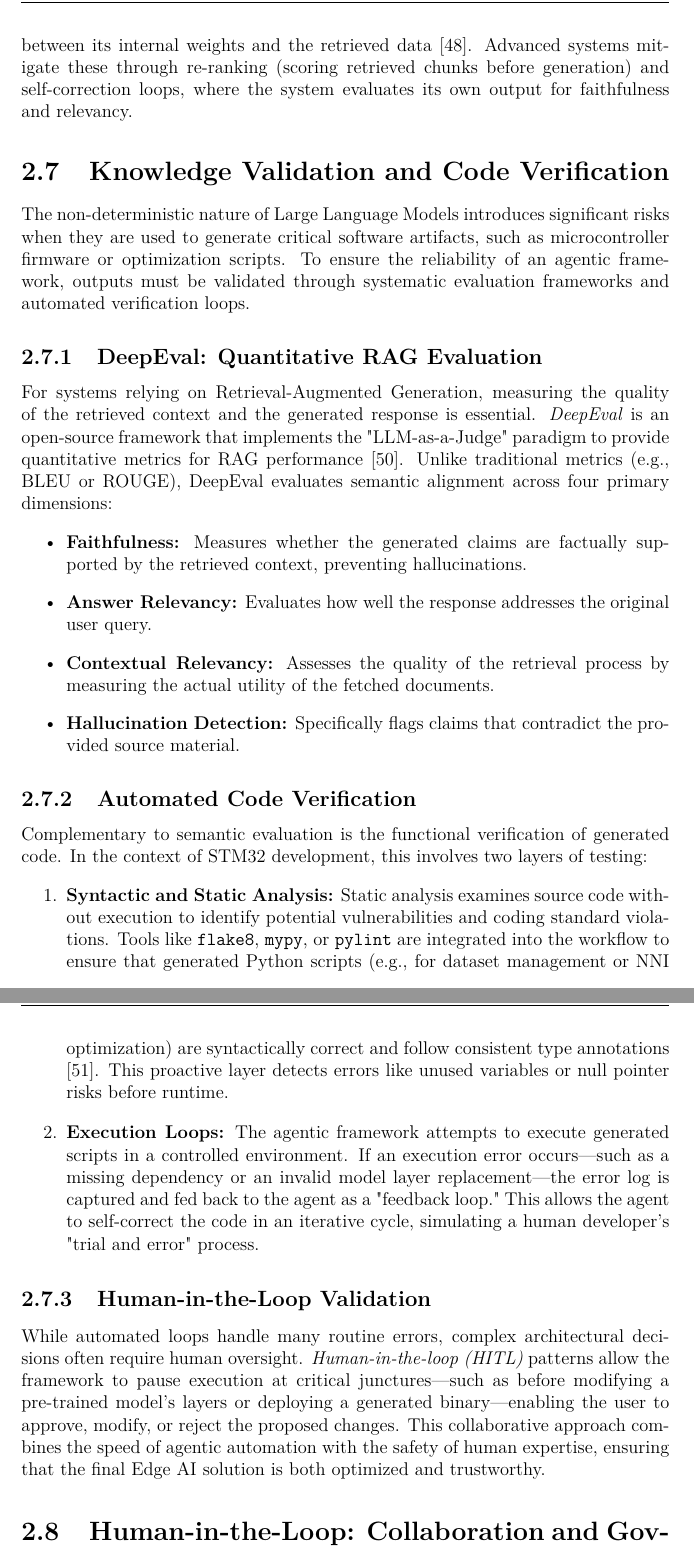
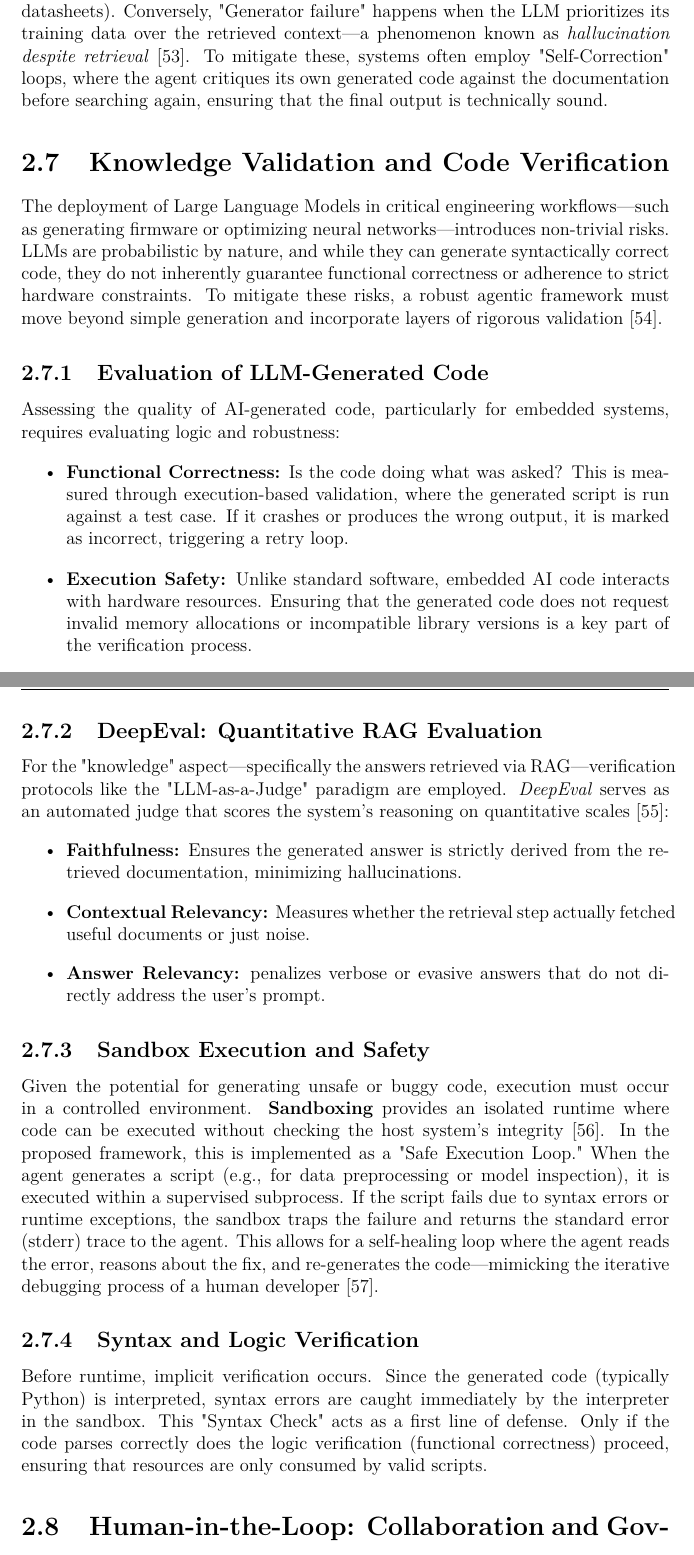
Before and after one commit to MichelePoli/stm32-ai-workflow, a LaTeX thesis (thesis_mrusso/document.tex, which reads thesis_mrusso/chap2/sections/information_retrieval.tex, thesis_mrusso/chap2/sections/validation.tex): two parts of pages 27 and 28 of 88 before the commit and two parts of pages 27 and 28 of 90 after it, joined at a grey line, cut at the place of the change. Compiled offline with pdfLaTeX.

Commit message:
sezioni 2.6 e 2.7 modifiche

```diff
--- a/thesis_mrusso/chap2/sections/information_retrieval.tex
+++ b/thesis_mrusso/chap2/sections/information_retrieval.tex
@@ -28 +31,2 @@ In the developed framework, RAG is extended beyond static document sets. The "We
-Despite its advantages, RAG inherits challenges related to retrieval quality and context management. "Retriever failure" occurs when the search engine fails to find relevant context, leading to grounded but irrelevant generation. "Generator failure" occurs when the LLM ignores the provided context or fails to resolve contradictions between its internal weights and the retrieved data \cite{Gao2024RetrievalAugmentedGN}. Advanced systems mitigate these through re-ranking (scoring retrieved chunks before generation) and self-correction loops, where the system evaluates its own output for faithfulness and relevancy.
+\subsection{Challenges and Bias Mitigation}
+Despite its utility, RAG introduces specific failure modes. "Retriever failure" can occur if the embeddings fail to align the query with the correct document, often due to domain mismatch (e.g., general English embeddings used on highly technical datasheets). Conversely, "Generator failure" happens when the LLM prioritizes its training data over the retrieved context—a phenomenon known as \textit{hallucination despite retrieval} \cite{Gao2024RetrievalAugmentedGN}. To mitigate these, systems often employ "Self-Correction" loops, where the agent critiques its own generated code against the documentation before searching again, ensuring that the final output is technically sound.
--- a/thesis_mrusso/chap2/sections/validation.tex
+++ b/thesis_mrusso/chap2/sections/validation.tex
@@ -1,21 +1,24 @@
 \section{Knowledge Validation and Code Verification}
-The non-deterministic nature of Large Language Models introduces significant risks when they are used to generate critical software artifacts, such as microcontroller firmware or optimization scripts. To ensure the reliability of an agentic framework, outputs must be validated through systematic evaluation frameworks and automated verification loops.
+The deployment of Large Language Models in critical engineering workflows—such as generating firmware or optimizing neural networks—introduces non-trivial risks. LLMs are probabilistic by nature, and while they can generate syntactically correct code, they do not inherently guarantee functional correctness or adherence to strict hardware constraints. To mitigate these risks, a robust agentic framework must move beyond simple generation and incorporate layers of rigorous validation \cite{applicationEvaluationCodeGenerated}.
+
+\subsection{Evaluation of LLM-Generated Code}
+Assessing the quality of AI-generated code, particularly for embedded systems, requires evaluating logic and robustness:
+\begin{itemize}
+    \item \textbf{Functional Correctness:} Is the code doing what was asked? This is measured through execution-based validation, where the generated script is run against a test case. If it crashes or produces the wrong output, it is marked as incorrect, triggering a retry loop.
+    \item \textbf{Execution Safety:} Unlike standard software, embedded AI code interacts with hardware resources. Ensuring that the generated code does not request invalid memory allocations or incompatible library versions is a key part of the verification process.
+\end{itemize}
 
 \subsection{DeepEval: Quantitative RAG Evaluation}
-For systems relying on Retrieval-Augmented Generation, measuring the quality of the retrieved context and the generated response is essential. \textit{DeepEval} is an open-source framework that implements the "LLM-as-a-Judge" paradigm to provide quantitative metrics for RAG performance \cite{DeepEval2024}. Unlike traditional metrics (e.g., BLEU or ROUGE), DeepEval evaluates semantic alignment across four primary dimensions:
+For the "knowledge" aspect—specifically the answers retrieved via RAG—verification protocols like the "LLM-as-a-Judge" paradigm are employed. \textit{DeepEval} serves as an automated judge that scores the system's reasoning on quantitative scales \cite{DeepEval2024}:
 \begin{itemize}
-    \item \textbf{Faithfulness:} Measures whether the generated claims are factually supported by the retrieved context, preventing hallucinations.
-    \item \textbf{Answer Relevancy:} Evaluates how well the response addresses the original user query.
-    \item \textbf{Contextual Relevancy:} Assesses the quality of the retrieval process by measuring the actual utility of the fetched documents.
-    \item \textbf{Hallucination Detection:} Specifically flags claims that contradict the provided source material.
+    \item \textbf{Faithfulness:} Ensures the generated answer is strictly derived from the retrieved documentation, minimizing hallucinations.
+    \item \textbf{Contextual Relevancy:} Measures whether the retrieval step actually fetched useful documents or just noise.
+    \item \textbf{Answer Relevancy:} penalizes verbose or evasive answers that do not directly address the user's prompt.
 \end{itemize}
 
-\subsection{Automated Code Verification}
-Complementary to semantic evaluation is the functional verification of generated code. In the context of STM32 development, this involves two layers of testing:
-\begin{enumerate}
-    \item \textbf{Syntactic and Static Analysis:} Static analysis examines source code without execution to identify potential vulnerabilities and coding standard violations. Tools like \texttt{flake8}, \texttt{mypy}, or \texttt{pylint} are integrated into the workflow to ensure that generated Python scripts (e.g., for dataset management or NNI optimization) are syntactically correct and follow consistent type annotations \cite{surveyOnStaticAnalysis}. This proactive layer detects errors like unused variables or null pointer risks before runtime.
-    \item \textbf{Execution Loops:} The agentic framework attempts to execute generated scripts in a controlled environment. If an execution error occurs—such as a missing dependency or an invalid model layer replacement—the error log is captured and fed back to the agent as a "feedback loop." This allows the agent to self-correct the code in an iterative cycle, simulating a human developer's "trial and error" process.
-\end{enumerate}
+\subsection{Sandbox Execution and Safety}
+Given the potential for generating unsafe or buggy code, execution must occur in a controlled environment. \textbf{Sandboxing} provides an isolated runtime where code can be executed without checking the host system's integrity \cite{hajipour2023codelmsec}.
+In the proposed framework, this is implemented as a "Safe Execution Loop." When the agent generates a script (e.g., for data preprocessing or model inspection), it is executed within a supervised subprocess. If the script fails due to syntax errors or runtime exceptions, the sandbox traps the failure and returns the standard error (stderr) trace to the agent. This allows for a self-healing loop where the agent reads the error, reasons about the fix, and re-generates the code—mimicking the iterative debugging process of a human developer \cite{EvaluatingCorrect-Consistency}.
 
-\subsection{Human-in-the-Loop Validation}
-While automated loops handle many routine errors, complex architectural decisions often require human oversight. \textit{Human-in-the-loop (HITL)} patterns allow the framework to pause execution at critical junctures—such as before modifying a pre-trained model's layers or deploying a generated binary—enabling the user to approve, modify, or reject the proposed changes. This collaborative approach combines the speed of agentic automation with the safety of human expertise, ensuring that the final Edge AI solution is both optimized and trustworthy.
+\subsection{Syntax and Logic Verification}
+Before runtime, implicit verification occurs. Since the generated code (typically Python) is interpreted, syntax errors are caught immediately by the interpreter in the sandbox. This "Syntax Check" acts as a first line of defense. Only if the code parses correctly does the logic verification (functional correctness) proceed, ensuring that resources are only consumed by valid scripts.
```
Also changed, not shown: thesis_mrusso/chap2/sections/information_retrieval.tex (25 more changed lines), 2 other files.
